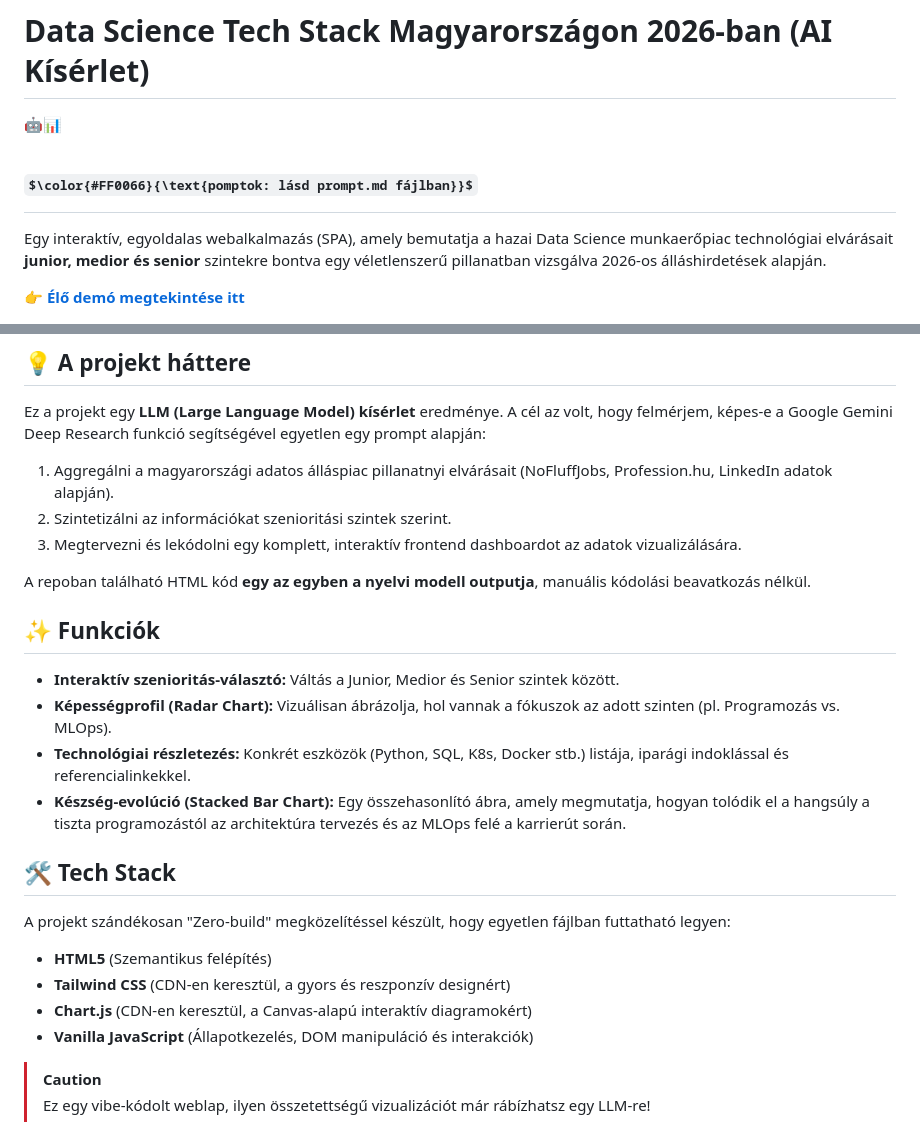
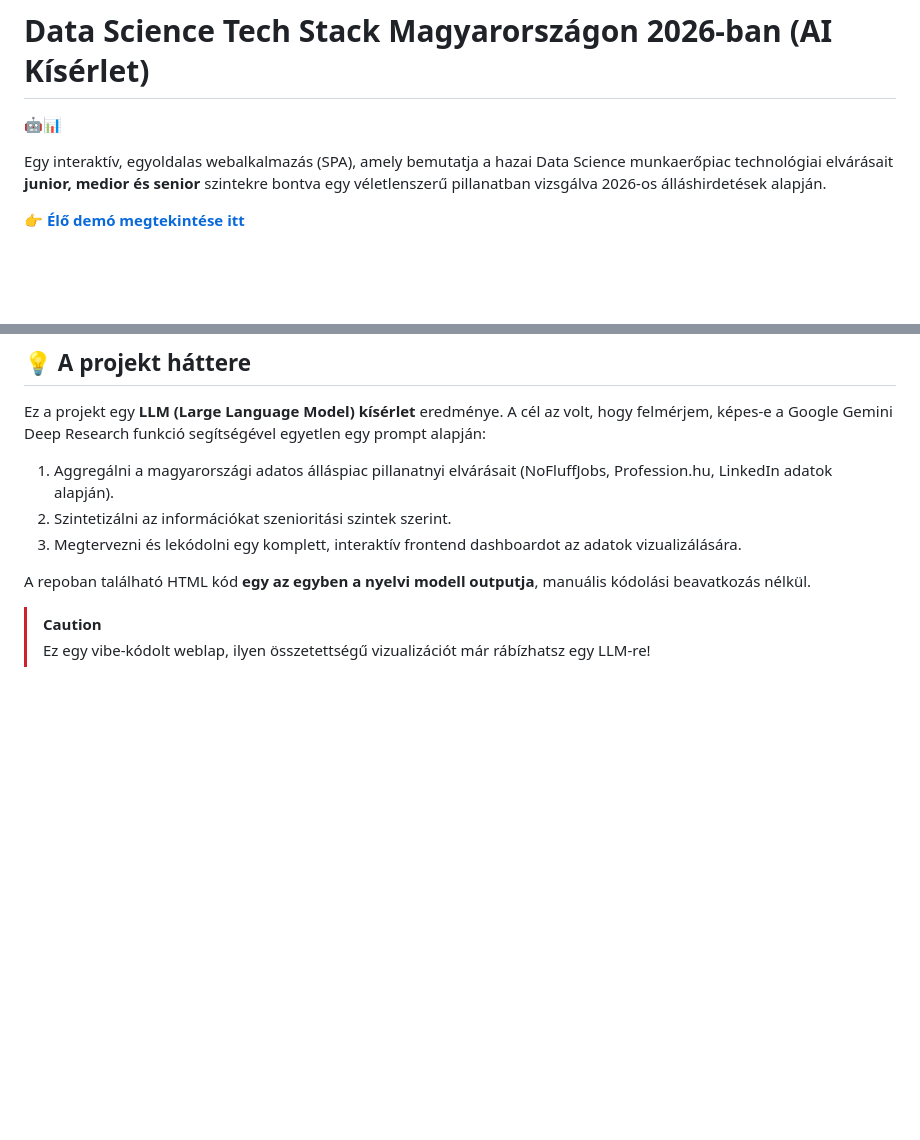
Before and after one commit to csabatatrai/hu-data-science-tech-stack-by-seniority, a Markdown page: README.md, 2 parts joined by grey strips. Rendered like a GitHub page; some formulas as TeX source; blank space fills up the shorter version.

```diff
--- a/README.md
+++ b/README.md
@@ -1,7 +1,5 @@
 # Data Science Tech Stack Magyarországon 2026-ban (AI Kísérlet)
 🤖📊
-
-# $\color{#FF0066}{\text{pomptok: lásd prompt.md fájlban}}$
 
 Egy interaktív, egyoldalas webalkalmazás (SPA), amely bemutatja a hazai Data Science munkaerőpiac technológiai elvárásait **junior, medior és senior** szintekre bontva egy véletlenszerű pillanatban vizsgálva 2026-os álláshirdetések alapján.
 
@@ -18,21 +16,6 @@ Ez a projekt egy **LLM (Large Language Model) kísérlet** eredménye. A cél az
 3. Megtervezni és lekódolni egy komplett, interaktív frontend dashboardot az adatok vizualizálására.
 
 A repoban található HTML kód **egy az egyben a nyelvi modell outputja**, manuális kódolási beavatkozás nélkül.
-
-## ✨ Funkciók
-
-* **Interaktív szenioritás-választó:** Váltás a Junior, Medior és Senior szintek között.
-* **Képességprofil (Radar Chart):** Vizuálisan ábrázolja, hol vannak a fókuszok az adott szinten (pl. Programozás vs. MLOps).
-* **Technológiai részletezés:** Konkrét eszközök (Python, SQL, K8s, Docker stb.) listája, iparági indoklással és referencialinkekkel.
-* **Készség-evolúció (Stacked Bar Chart):** Egy összehasonlító ábra, amely megmutatja, hogyan tolódik el a hangsúly a tiszta programozástól az architektúra tervezés és az MLOps felé a karrierút során.
-
-## 🛠️ Tech Stack
-
-A projekt szándékosan "Zero-build" megközelítéssel készült, hogy egyetlen fájlban futtatható legyen:
-* **HTML5** (Szemantikus felépítés)
-* **Tailwind CSS** (CDN-en keresztül, a gyors és reszponzív designért)
-* **Chart.js** (CDN-en keresztül, a Canvas-alapú interaktív diagramokért)
-* **Vanilla JavaScript** (Állapotkezelés, DOM manipuláció és interakciók)
 
 > [!CAUTION]
 > Ez egy vibe-kódolt weblap, ilyen összetettségű vizualizációt már rábízhatsz egy LLM-re!
```
